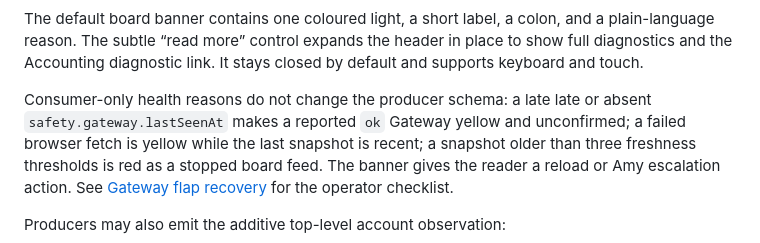
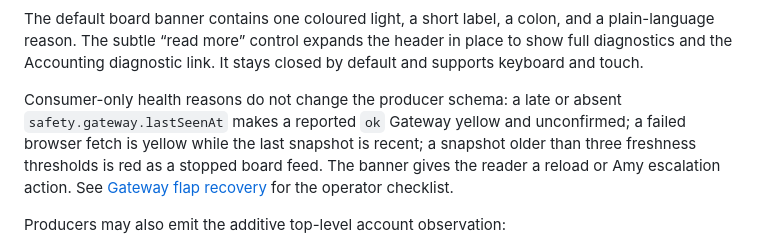
Before and after one commit to markus-barta/joedesk, a Markdown page: docs/joe-data-contract.md, the part around the change. Rendered like a GitHub page.

Commit message:
docs: correct Gateway heartbeat contract wording (JOED-17)

```diff
--- a/docs/joe-data-contract.md
+++ b/docs/joe-data-contract.md
@@ -52,8 +52,8 @@ and a plain-language reason. The subtle “read more” control expands the head
 in place to show full diagnostics and the Accounting diagnostic link. It stays
 closed by default and supports keyboard and touch.
 
-Consumer-only health reasons do not change the producer schema: a late
-late or absent `safety.gateway.lastSeenAt` makes a reported `ok` Gateway yellow and
+Consumer-only health reasons do not change the producer schema: a late or
+absent `safety.gateway.lastSeenAt` makes a reported `ok` Gateway yellow and
 unconfirmed; a failed browser fetch is yellow while the last snapshot is
 recent; a snapshot older than three freshness thresholds is red as a stopped
 board feed. The banner gives the reader a reload or Amy escalation action.
```
